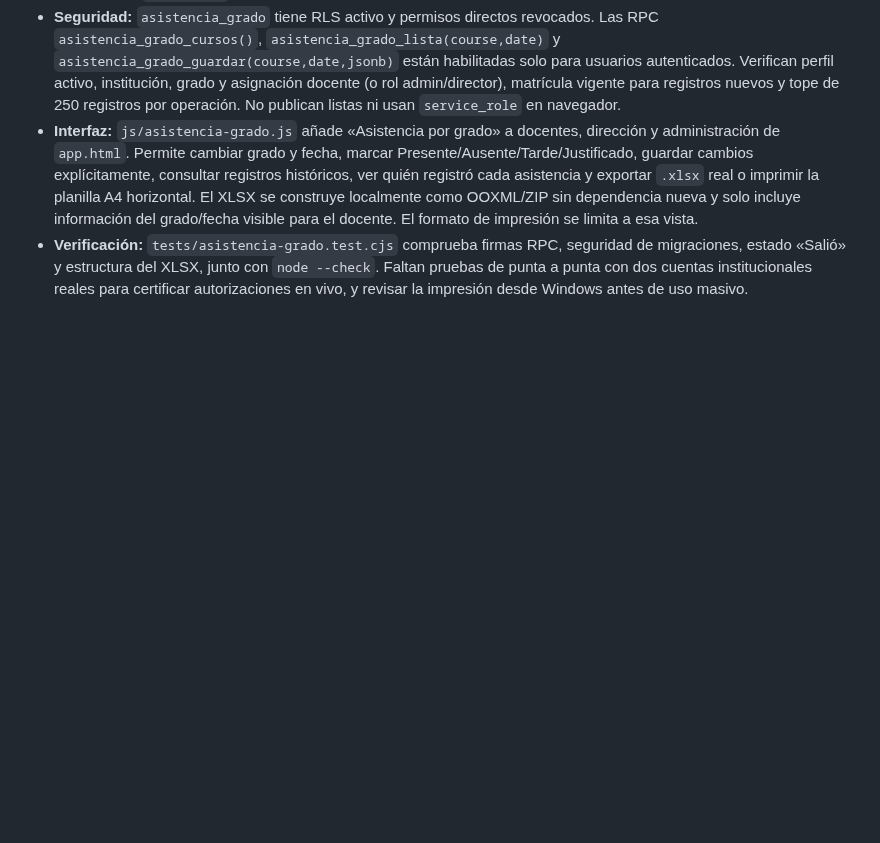
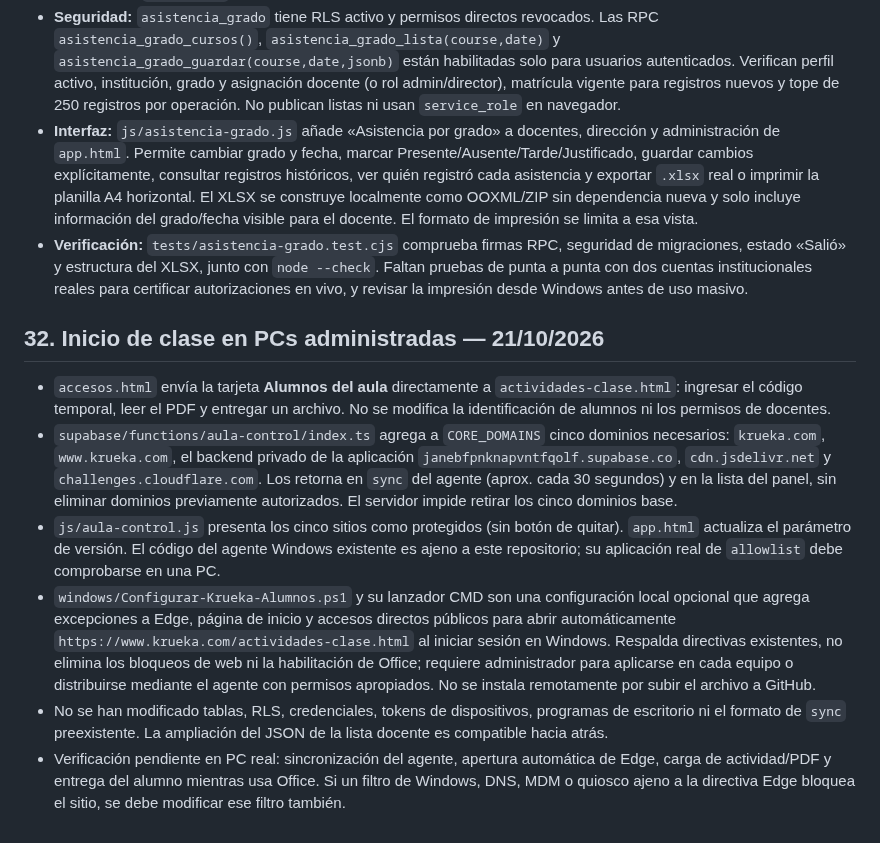
Before and after one commit to naakita/krueka, a Markdown page: ARQUITECTURA.md, the part around the change. Rendered like a GitHub page; blank space fills up the shorter version.

Commit message:
docs(arquitectura): control web e inicio en actividades temporales

```diff
--- a/ARQUITECTURA.md
+++ b/ARQUITECTURA.md
@@ -329,3 +329,13 @@ Las tablas tienen RLS sin acceso directo. Las 112 actividades se distribuyen en
 - **Seguridad:** `asistencia_grado` tiene RLS activo y permisos directos revocados. Las RPC `asistencia_grado_cursos()`, `asistencia_grado_lista(course,date)` y `asistencia_grado_guardar(course,date,jsonb)` están habilitadas solo para usuarios autenticados. Verifican perfil activo, institución, grado y asignación docente (o rol admin/director), matrícula vigente para registros nuevos y tope de 250 registros por operación. No publican listas ni usan `service_role` en navegador.
 - **Interfaz:** `js/asistencia-grado.js` añade «Asistencia por grado» a docentes, dirección y administración de `app.html`. Permite cambiar grado y fecha, marcar Presente/Ausente/Tarde/Justificado, guardar cambios explícitamente, consultar registros históricos, ver quién registró cada asistencia y exportar `.xlsx` real o imprimir la planilla A4 horizontal. El XLSX se construye localmente como OOXML/ZIP sin dependencia nueva y solo incluye información del grado/fecha visible para el docente. El formato de impresión se limita a esa vista.
 - **Verificación:** `tests/asistencia-grado.test.cjs` comprueba firmas RPC, seguridad de migraciones, estado «Salió» y estructura del XLSX, junto con `node --check`. Faltan pruebas de punta a punta con dos cuentas institucionales reales para certificar autorizaciones en vivo, y revisar la impresión desde Windows antes de uso masivo.
+
+
+## 32. Inicio de clase en PCs administradas — 21/10/2026
+
+- `accesos.html` envía la tarjeta **Alumnos del aula** directamente a `actividades-clase.html`: ingresar el código temporal, leer el PDF y entregar un archivo. No se modifica la identificación de alumnos ni los permisos de docentes.
+- `supabase/functions/aula-control/index.ts` agrega a `CORE_DOMAINS` cinco dominios necesarios: `krueka.com`, `www.krueka.com`, el backend privado de la aplicación `janebfpnknapvntfqolf.supabase.co`, `cdn.jsdelivr.net` y `challenges.cloudflare.com`. Los retorna en `sync` del agente (aprox. cada 30 segundos) y en la lista del panel, sin eliminar dominios previamente autorizados. El servidor impide retirar los cinco dominios base.
+- `js/aula-control.js` presenta los cinco sitios como protegidos (sin botón de quitar). `app.html` actualiza el parámetro de versión. El código del agente Windows existente es ajeno a este repositorio; su aplicación real de `allowlist` debe comprobarse en una PC.
+- `windows/Configurar-Krueka-Alumnos.ps1` y su lanzador CMD son una configuración local opcional que agrega excepciones a Edge, página de inicio y accesos directos públicos para abrir automáticamente `https://www.krueka.com/actividades-clase.html` al iniciar sesión en Windows. Respalda directivas existentes, no elimina los bloqueos de web ni la habilitación de Office; requiere administrador para aplicarse en cada equipo o distribuirse mediante el agente con permisos apropiados. No se instala remotamente por subir el archivo a GitHub.
+- No se han modificado tablas, RLS, credenciales, tokens de dispositivos, programas de escritorio ni el formato de `sync` preexistente. La ampliación del JSON de la lista docente es compatible hacia atrás.
+- Verificación pendiente en PC real: sincronización del agente, apertura automática de Edge, carga de actividad/PDF y entrega del alumno mientras usa Office. Si un filtro de Windows, DNS, MDM o quiosco ajeno a la directiva Edge bloquea el sitio, se debe modificar ese filtro también.
```
